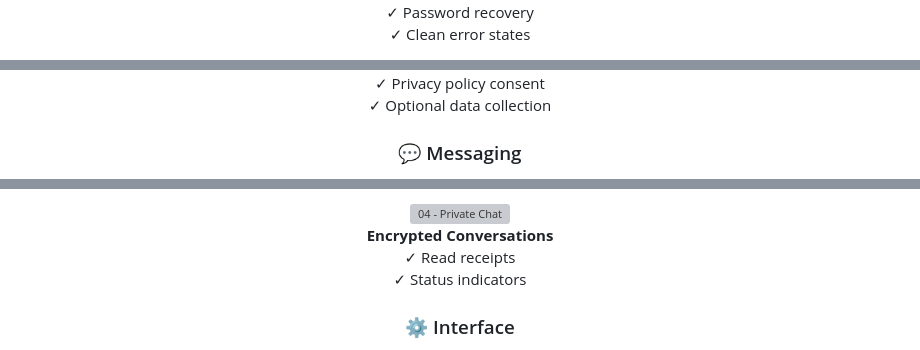
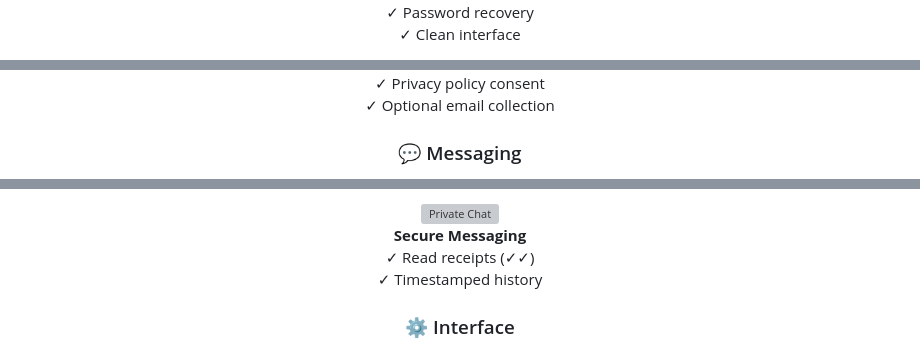
Before and after one commit to Riteshbhandarii/chat-systems, a Markdown page: README.md, 3 parts joined by grey strips. Drawn GitHub-style; grey boxes are pictures that could not be loaded.

```diff
--- a/README.md
+++ b/README.md
@@ -25,4 +24,4 @@ Built as a Big Data Engineering course project, UmbraChat focuses on scalable in
 ✓ JWT authentication
 ✓ Password recovery
-✓ Clean error states
+✓ Clean interface
 
@@ -31,4 +30,4 @@ Built as a Big Data Engineering course project, UmbraChat focuses on scalable in
 ✓ Privacy policy consent
-✓ Optional data collection
+✓ Optional email collection
 
 ### 💬 Messaging
@@ -37,9 +36,9 @@ Built as a Big Data Engineering course project, UmbraChat focuses on scalable in
 ✓ Real-time updates
 ✓ Member identification
 
-[![04 - Private Chat](screenshots/chat/04-private-chat-desktop.png)](screenshots/chat/04-private-chat-desktop.png)
-**Encrypted Conversations**
-✓ Read receipts
-✓ Status indicators
+[![Private Chat](https://github.com/riteshbhandarii/chat-systems/raw/main/docs/screenshots/chat/04-private-chat-desktop.png)](https://github.com/riteshbhandarii/chat-systems/blob/main/docs/screenshots/chat/04-private-chat-desktop.png)
+**Secure Messaging**
+✓ Read receipts (✓✓)
+✓ Timestamped history
 
 ### ⚙️ Interface
```
Also changed, not shown: other parts of README.md (+9 -11 lines).
